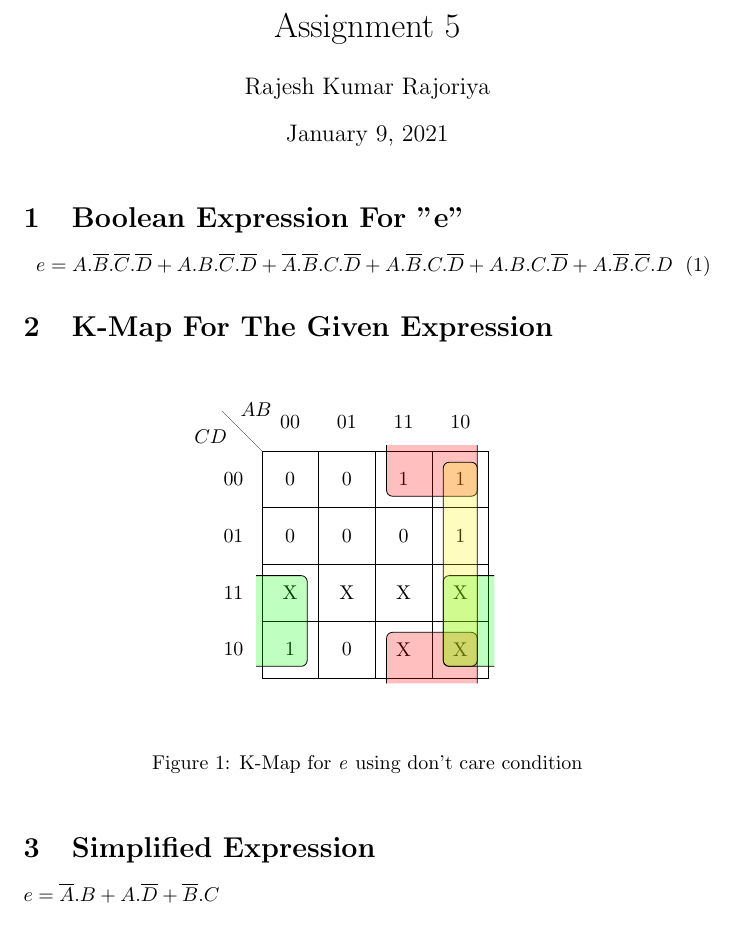
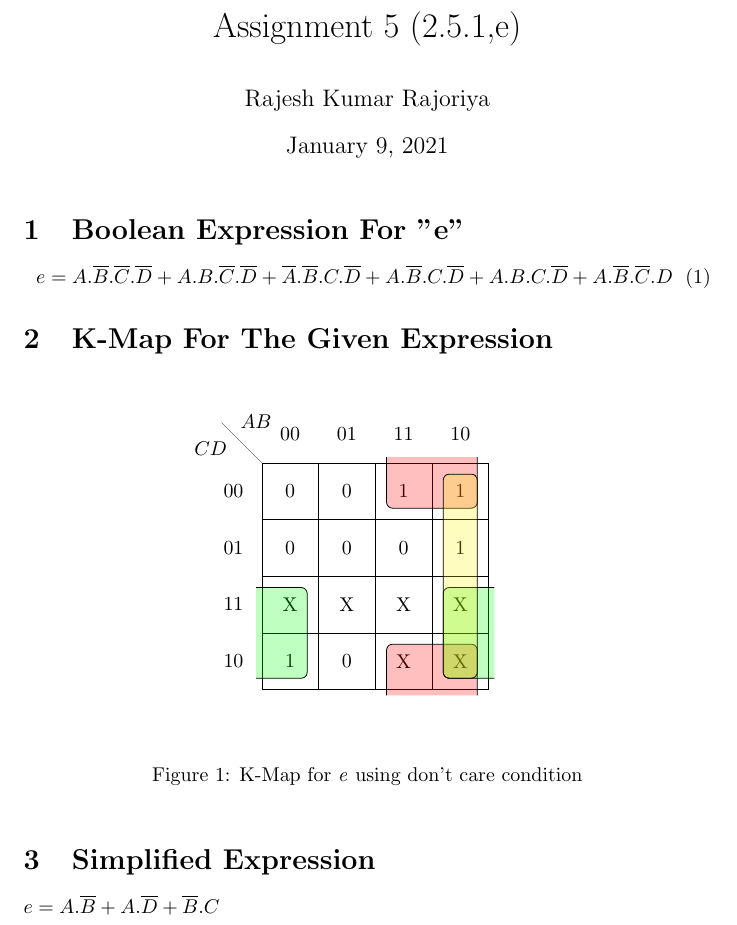
Before and after one commit to rajeshkumarrajoriya/assignment-5-, a LaTeX document (source/main.tex): part of the page, cut so that both start at the same text. Compiled offline with pdfLaTeX.

Commit message:
Update main.tex

```diff
--- a/source/main.tex
+++ b/source/main.tex
@@ -2,7 +2,7 @@
 \usepackage[utf8]{inputenc}
 \usepackage{karnaugh-map}
 
-\title{Assignment 5}
+\title{Assignment 5 (2.5.1,e)}
 \author{Rajesh Kumar Rajoriya}
 %\date{ january 2021}
 
@@ -36,6 +36,6 @@
 \caption{K-Map for \textit{e} using don't care condition}
 \end{figure}
 \section{Simplified Expression}
-$e= \overline{A}.B+A.\overline{D}+\overline{B}.C$
+$e= A.\overline{B}+A.\overline{D}+\overline{B}.C$
 
 \end{document}
```
